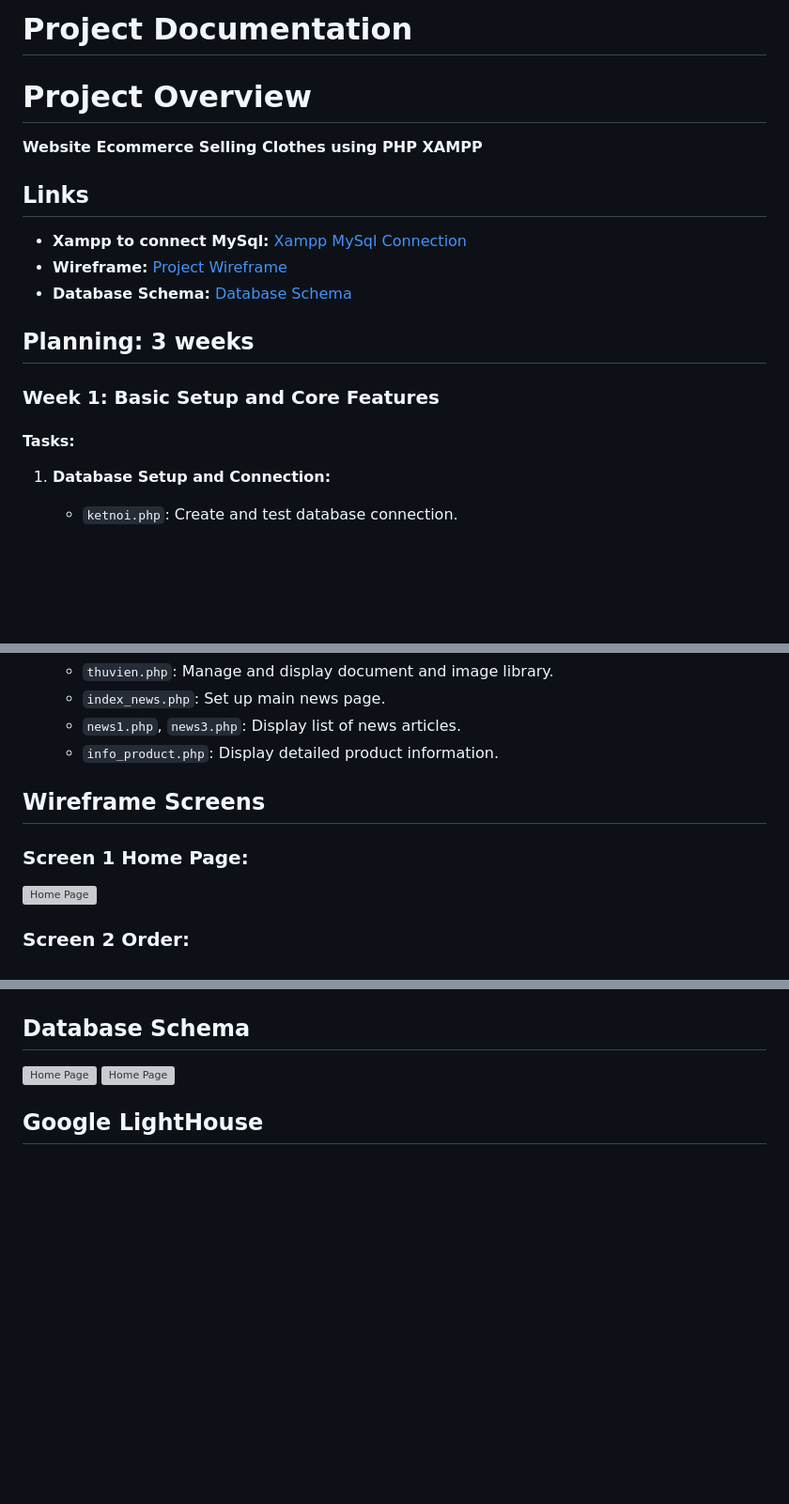
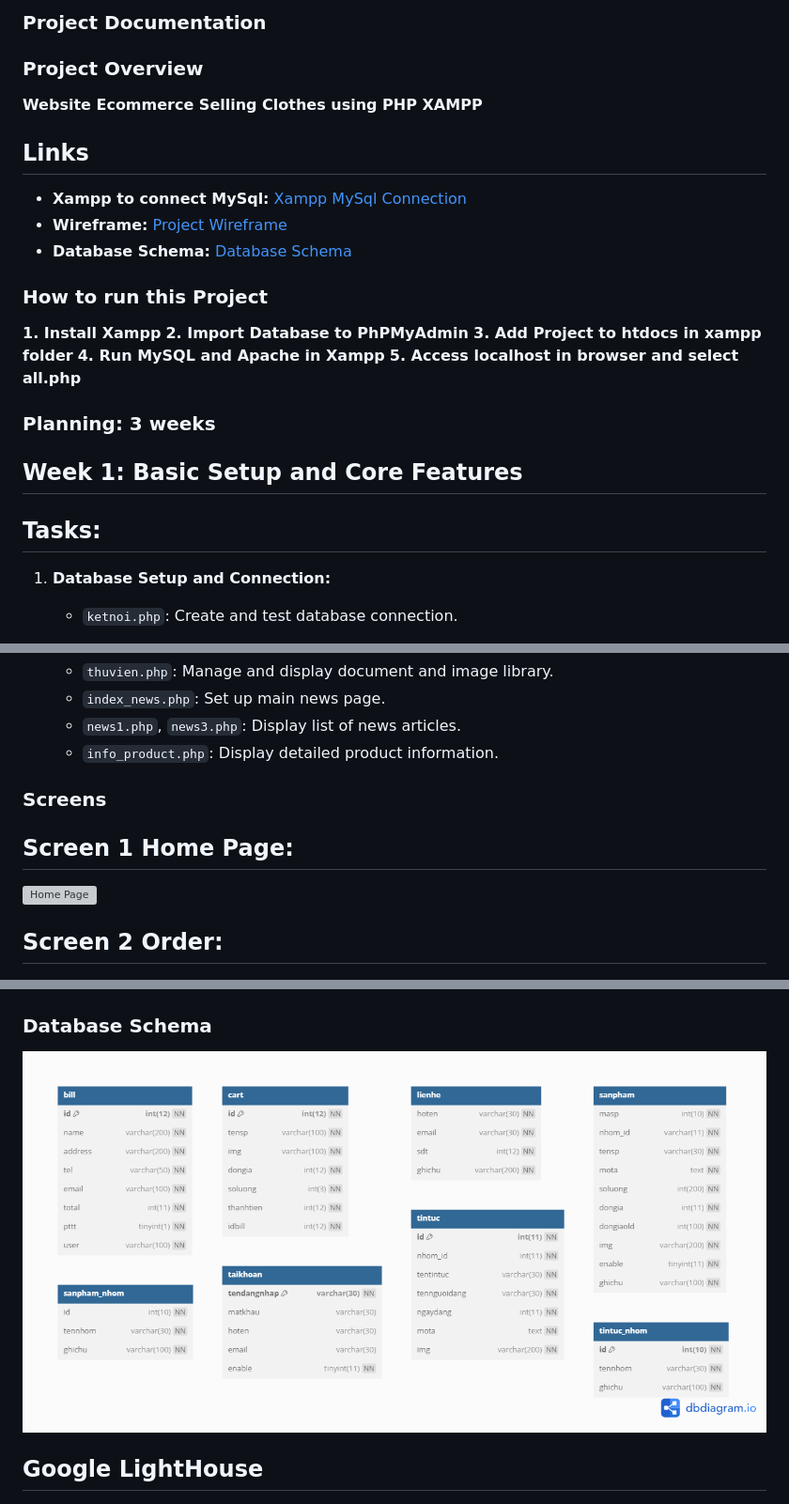
Before and after one commit to Vipproplayerone1/FinalWebDesign, a Markdown page: README.md, 3 parts joined by grey strips. Shown: that part at 94% size. Drawn GitHub-style; pictures changed too: DB_schema-images-0.png (added); blank space fills up the shorter version; grey boxes are pictures that could not be loaded.

Commit message:
docs: update readme

```diff
--- a/README.md
+++ b/README.md
@@ -1,5 +1,5 @@
-# Project Documentation
-# Project Overview
+### Project Documentation
+### Project Overview
 **Website Ecommerce Selling Clothes using PHP XAMPP**
 
 ## Links
@@ -8,11 +8,17 @@
 - **Wireframe:** [Project Wireframe](https://github.com/Vipproplayerone1/FinalWebDesign/blob/main/wireframe/wireframe.md)
 - **Database Schema:** [Database Schema](https://drive.google.com/file/d/1KQXDzVuc4rPpgBmzdoz0dR_Pbx7_cFjE/view)
 
+### How to run this Project
+**1. Install Xampp**
+**2. Import Database to PhPMyAdmin**
+**3. Add Project to htdocs in xampp folder**
+**4. Run MySQL and Apache in Xampp**
+**5. Access localhost in browser and select all.php**
 
-## Planning: 3 weeks
 
-### Week 1: Basic Setup and Core Features
-#### Tasks:
+### Planning: 3 weeks
+## Week 1: Basic Setup and Core Features
+## Tasks:
 1. **Database Setup and Connection:**
    - `ketnoi.php`: Create and test database connection.
 
@@ -75,11 +81,11 @@
    - `info_product.php`: Display detailed product information.
 
 
-## Wireframe Screens
+### Screens
 
-### Screen 1 Home Page:
+## Screen 1 Home Page:
 ![Home Page](https://github.com/Vipproplayerone1/FinalWebDesign/blob/main/1.png)
 
-### Screen 2 Order:
+## Screen 2 Order:
 ![Order](https://github.com/Vipproplayerone1/FinalWebDesign/blob/main/2.png)
 
@@ -103,9 +109,8 @@
 ![Forgot Pass](https://github.com/Vipproplayerone1/FinalWebDesign/blob/main/9.png)
 
-## Database Schema
+### Database Schema
 
-![Home Page](https://github.com/Vipproplayerone1/FinalWebDesign/blob/main/DB_schema-images-0.jpg)
-![Home Page](https://github.com/Vipproplayerone1/FinalWebDesign/blob/main/DB_schema-images-1.jpg)
+![DB](https://github.com/Vipproplayerone1/FinalWebDesign/blob/main/DB_schema-images-0.png)
 
 ## Google LightHouse
 
```
Also changed, not shown: other parts of README.md (+11 -11 lines), 2 other files.
